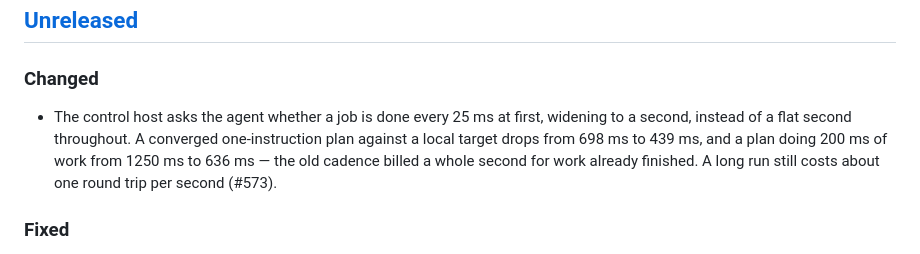
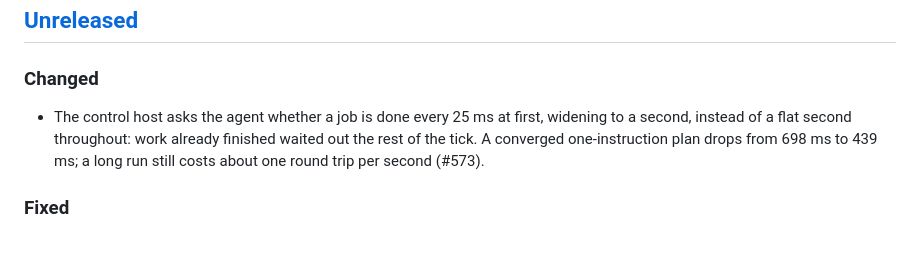
Before and after one commit to haribo/shellf, a Markdown page: CHANGELOG.md, the part around the change. Drawn GitHub-style.

Commit message:
docs(changelog): keep the poll cadence entry within the ceiling

```diff
--- a/CHANGELOG.md
+++ b/CHANGELOG.md
@@ -8,7 +8,7 @@ to [Semantic Versioning](https://semver.org/spec/v2.0.0.html).
 
 ### Changed
 
-- The control host asks the agent whether a job is done every 25 ms at first, widening to a second, instead of a flat second throughout. A converged one-instruction plan against a local target drops from 698 ms to 439 ms, and a plan doing 200 ms of work from 1250 ms to 636 ms — the old cadence billed a whole second for work already finished. A long run still costs about one round trip per second (#573).
+- The control host asks the agent whether a job is done every 25 ms at first, widening to a second, instead of a flat second throughout: work already finished waited out the rest of the tick. A converged one-instruction plan drops from 698 ms to 439 ms; a long run still costs about one round trip per second (#573).
 
 ### Fixed
 
```
